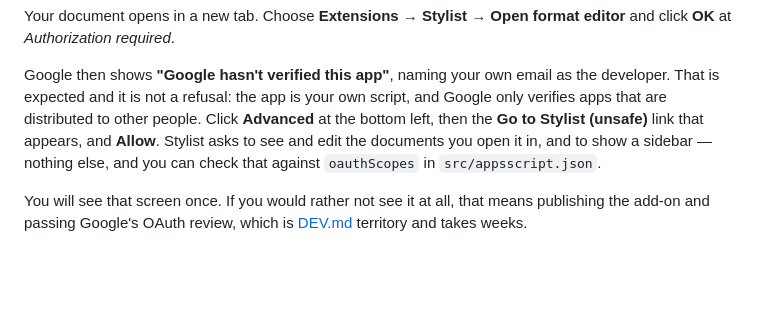
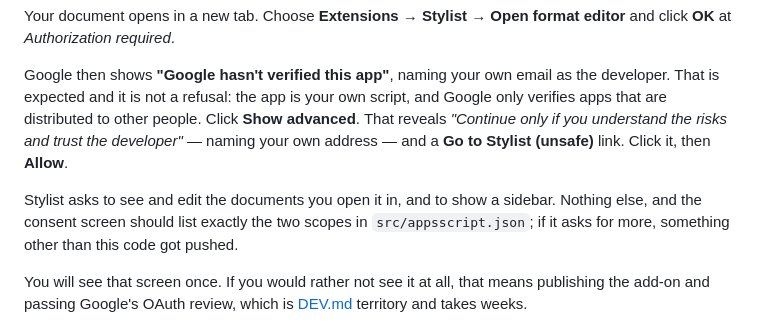
Before and after one commit to lukehutch/stylist, a Markdown page: README.md, the part around the change. GitHub-like rendering; blank space fills up the shorter version.

Commit message:
Use the consent screen's actual labels

```diff
--- a/README.md
+++ b/README.md
@@ -73,10 +73,14 @@ editor** and click **OK** at *Authorization required*.
 Google then shows **"Google hasn't verified this app"**, naming your own email
 as the developer. That is expected and it is not a refusal: the app is your own
 script, and Google only verifies apps that are distributed to other people.
-Click **Advanced** at the bottom left, then the **Go to Stylist (unsafe)** link
-that appears, and **Allow**. Stylist asks to see and edit the documents you
-open it in, and to show a sidebar — nothing else, and you can check that
-against `oauthScopes` in `src/appsscript.json`.
+Click **Show advanced**. That reveals *"Continue only if you understand the
+risks and trust the developer"* — naming your own address — and a **Go to
+Stylist (unsafe)** link. Click it, then **Allow**.
+
+Stylist asks to see and edit the documents you open it in, and to show a
+sidebar. Nothing else, and the consent screen should list exactly the two
+scopes in `src/appsscript.json`; if it asks for more, something other than this
+code got pushed.
 
 You will see that screen once. If you would rather not see it at all, that
 means publishing the add-on and passing Google's OAuth review, which is
```
